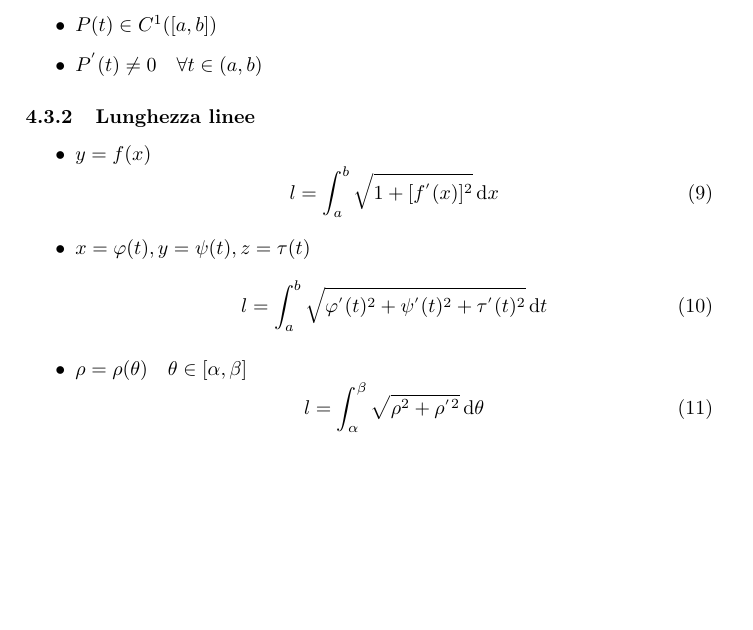
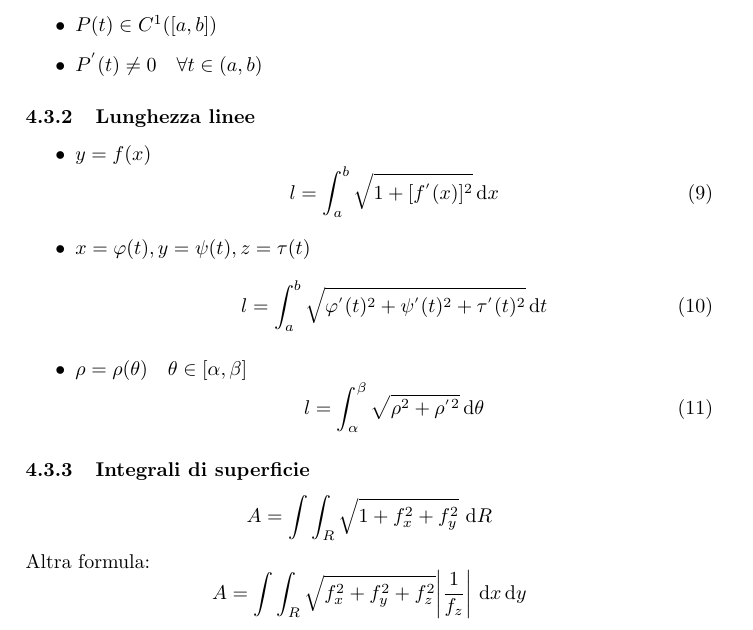
Before and after one commit to thedvd98/Appunti-Polimi, a LaTeX document (analisi2.tex, which reads analisi2/integrali/integrali_linea.tex, header.tex): part of page 4 of 4, cut so that both start at the same text, the shorter picture padded with empty space. Compiled offline with pdfLaTeX.

Commit message:
better abs, integrali superficie

```diff
--- a/analisi2/integrali/integrali_linea.tex
+++ b/analisi2/integrali/integrali_linea.tex
@@ -28,3 +28,12 @@ Generica
 	l = \int_{\alpha}^{\beta} \sqrt{\rho^2 + \rho^{'}^2} \ud \theta
 \end{equation}
 \end{itemize}
+
+\subsubsection{Integrali di superficie}
+\begin{equation*}
+	A = \int\int_{R} \sqrt{1+f_x ^2 + f_y ^2} \,\ud R
+\end{equation*}
+Altra formula:
+\begin{equation*}
+	A = \int\int_{R} \sqrt{f_x ^2 + f_y ^2 + f_z ^2} \abs{\frac{1}{f_z}} \,\ud x \ud y
+\end{equation*}
--- a/header.tex
+++ b/header.tex
@@ -1,9 +1,16 @@
 \documentclass[a4paper]{article}
 \usepackage[utf8]{inputenc}
 \usepackage{amsmath}
+\usepackage{mathtools}
 \usepackage{amsthm}
 \usepackage{amsfonts} %per mathfrak
 \usepackage{hyperref}
 
+% Tuttta sta roba per far apparire degli abs decenti
+\DeclarePairedDelimiter\abs{\lvert}{\rvert}%
+\makeatletter
+\let\oldabs\abs
+\def\abs{\@ifstar{\oldabs}{\oldabs*}}
+
 \newcommand{\ud}{\,\mathrm{d}}
 \author{Davide}
```
Also changed, not shown: 1 other file.
